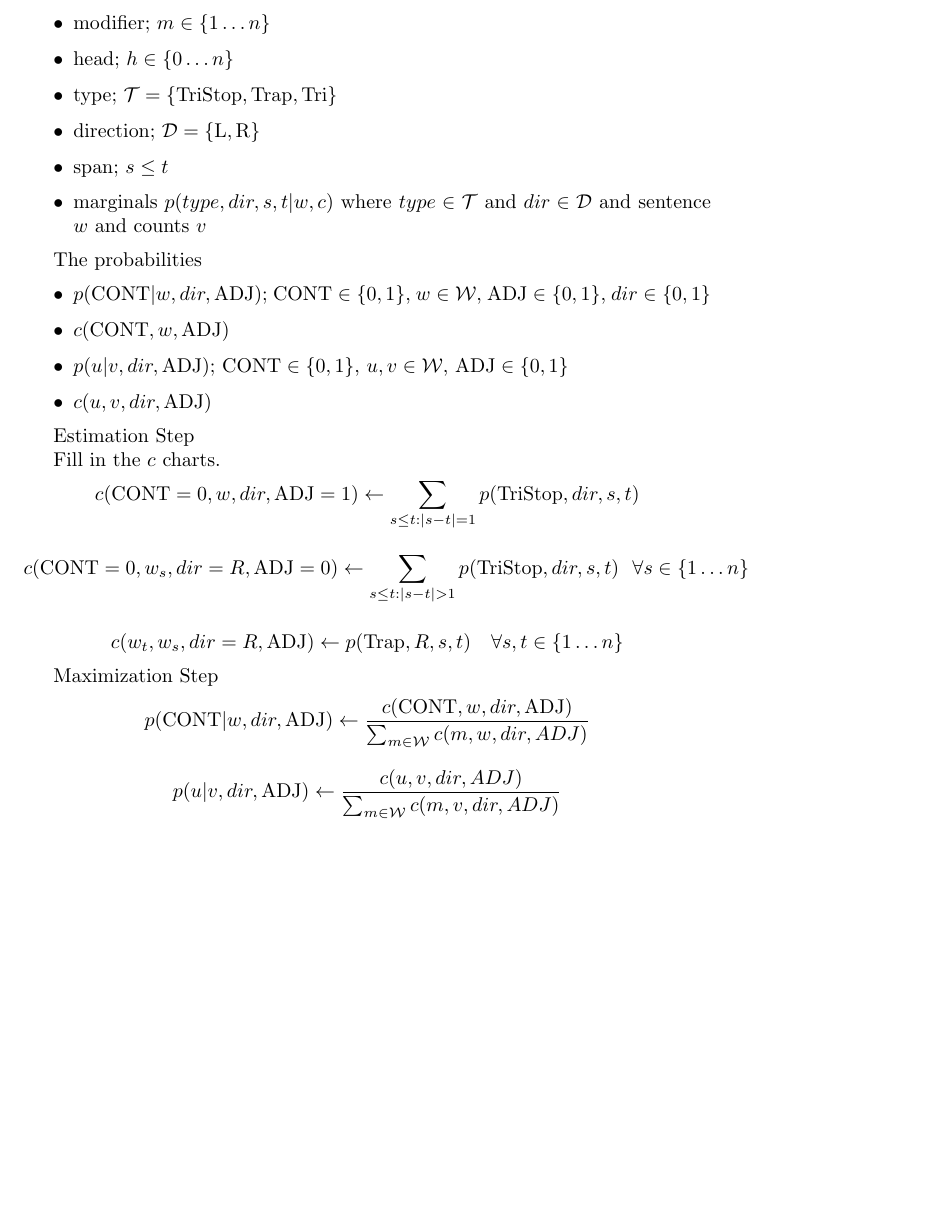
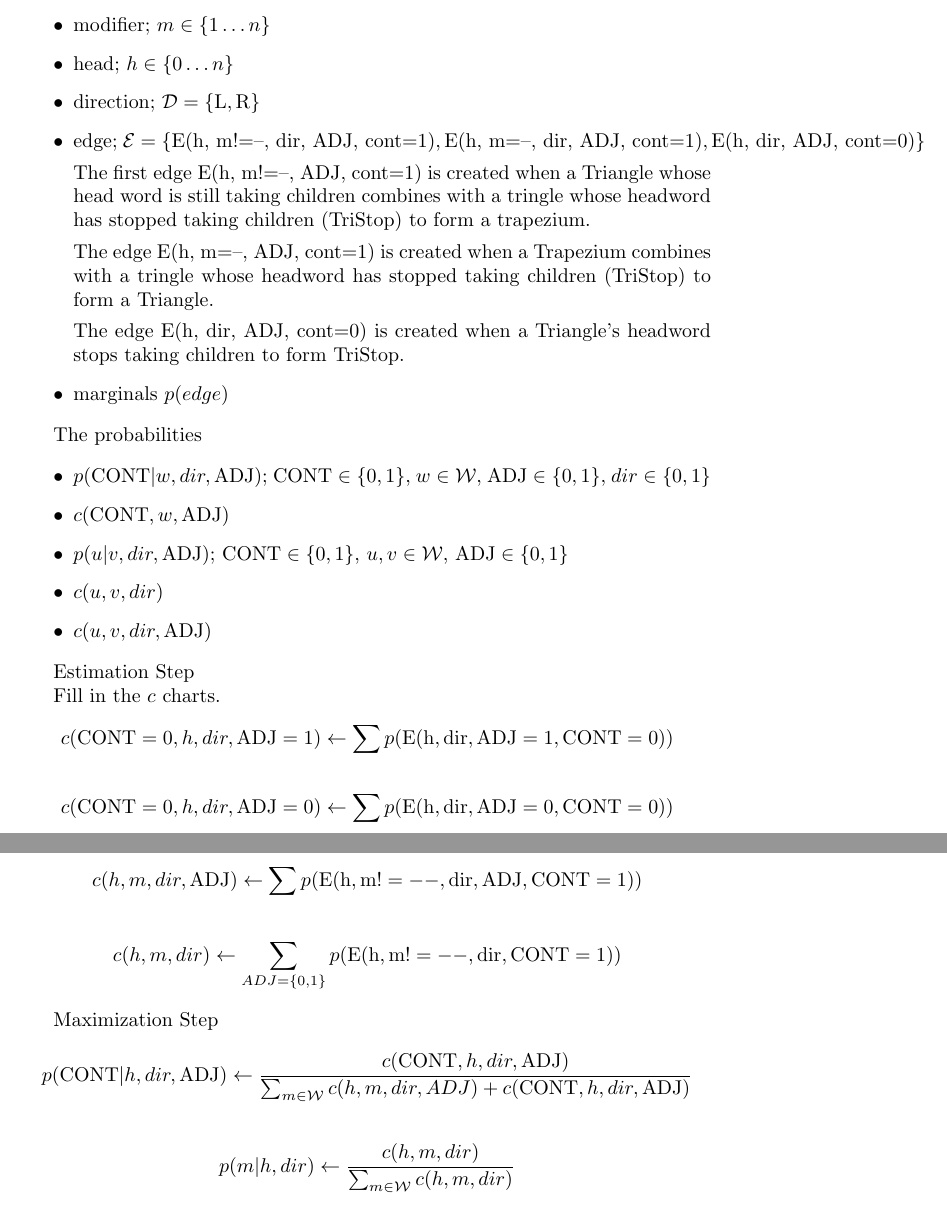
Before and after one commit to tejaswini/parsing, a LaTeX document (note.tex): part of the page before the commit and two parts of pages 1 and 2 of 2 after it, the two joined at a grey line, cut so that both start at the same text, the shorter picture padded with empty space. Compiled offline with pdfLaTeX.

Commit message:
Changed EM to incorporate hyperedges instead of hypernodes

```diff
--- a/note.tex
+++ b/note.tex
@@ -13,10 +13,17 @@
 \item vocabulary; ${\cal W}$
 \item modifier; $m \in \{1 \ldots n\}$
 \item head; $h \in \{0 \ldots n\}$
-\item type; ${\cal T}= \{\textrm{TriStop}, \textrm{Trap},  \textrm{Tri}\}$
 \item direction; ${\cal D}= \{\textrm{L}, \textrm{R}\}$
-\item span; $s \leq t$
-\item marginals $p(type, dir, s, t | w, c)$ where $type \in {\cal T}$ and $dir \in {\cal D}$ and sentence $w$ and counts $v$
+\item edge; ${\cal E}= \{\textrm{E(h, m!=--, dir, ADJ, cont=1)}, \textrm{E(h, m=--, dir, ADJ, cont=1)}, \textrm{E(h, dir, ADJ, cont=0)}\}$
+
+The first edge \textrm{E(h, m!=--, ADJ, cont=1)} is created when a Triangle whose head word is still taking children combines with a tringle whose headword has stopped taking children (TriStop) to form a trapezium.
+
+The edge \textrm{E(h, m=--, ADJ, cont=1)} is created when a Trapezium combines with a tringle whose headword has stopped taking children (TriStop) to form a Triangle.
+
+The edge \textrm{E(h, dir, ADJ, cont=0)} is created when a Triangle's headword stops taking children to form TriStop.
+
+
+\item marginals $p(edge)$
 \end{itemize}
 
 
@@ -26,6 +33,7 @@ The probabilities
 \item $p(\mathrm{CONT} | w, dir, \mathrm{ADJ})$; $\mathrm{CONT} \in \{0, 1\}$,  $w \in {\cal W}$, $\mathrm{ADJ} \in \{0, 1\}$, $dir \in \{0,1\}$
 \item $c(\mathrm{CONT}, w, \mathrm{ADJ})$
 \item $p(u | v, dir, \mathrm{ADJ})$; $\mathrm{CONT} \in \{0, 1\}$,  $u, v \in {\cal W}$, $\mathrm{ADJ} \in \{0, 1\}$
+\item $c(u, v, dir)$
 \item $c(u, v, dir, \mathrm{ADJ})$
 
 \end{itemize}
@@ -39,27 +47,29 @@ Fill in the $c$ charts.
 
 
 
- \[c(\mathrm{CONT} = 0, w, dir, \mathrm{ADJ}= 1) \gets
-  \sum_{s \leq t: |s -t| = 1} p(\mathrm{TriStop}, dir, s, t) \]
+ \[c(\mathrm{CONT} = 0, h, dir, \mathrm{ADJ}= 1) \gets
+  \sum p(\mathrm{E(h, dir, ADJ=1, CONT = 0)}) \]
 
- \[c(\mathrm{CONT} = 0, w_s, dir=R, \mathrm{ADJ}= 0) \gets
-  \sum_{s \leq t: |s -t| > 1} p(\mathrm{TriStop}, dir, s, t) \ \ \ \forall s \in \{1 \ldots n\}\]
+ \[c(\mathrm{CONT} = 0, h, dir, \mathrm{ADJ}= 0) \gets
+  \sum p(\mathrm{E(h, dir, ADJ=0, CONT = 0)}) \]
 
-\[c(w_t, w_s, dir=R, \mathrm{ADJ}) \gets p(\mathrm{Trap}, R, s, t) \ \ \ \forall s,t \in \{1 \ldots n\} \]
+\[c(h, m, dir, \mathrm{ADJ}) \gets   \sum p(\mathrm{E(h, m!=--, dir, ADJ, CONT = 1)}) \]
+
+\[c(h, m, dir) \gets   \sum\limits_{ADJ=\{0,1\}} p(\mathrm{E(h, m!=--, dir, CONT = 1)}) \]
 
 
 Maximization Step
 
-  \[p(\mathrm{CONT} | w, dir, \mathrm{ADJ}) \gets
-  \frac{c(\mathrm{CONT}, w, dir, \mathrm{ADJ})}{
-    \sum_{m \in {\cal W}} c(m, w, dir, ADJ)}
+  \[p(\mathrm{CONT} | h, dir, \mathrm{ADJ}) \gets
+  \frac{c(\mathrm{CONT}, h, dir, \mathrm{ADJ})}{
+    \sum_{m \in {\cal W}} c(h, m, dir, ADJ) + c(\mathrm{CONT}, h, dir, \mathrm{ADJ})}
   \]
 
 
 
-  \[p(u | v, dir, \mathrm{ADJ}) \gets
-  \frac{c(u, v, dir, ADJ)}{
-    \sum_{m \in {\cal W}} c(m, v, dir, ADJ)}
+  \[p(m | h, dir) \gets
+  \frac{c(h, m, dir)}{
+    \sum_{m \in {\cal W}} c(h, m, dir)}
   \]
 
 
```
Also changed, not shown: note.pdf, 2 other files.
